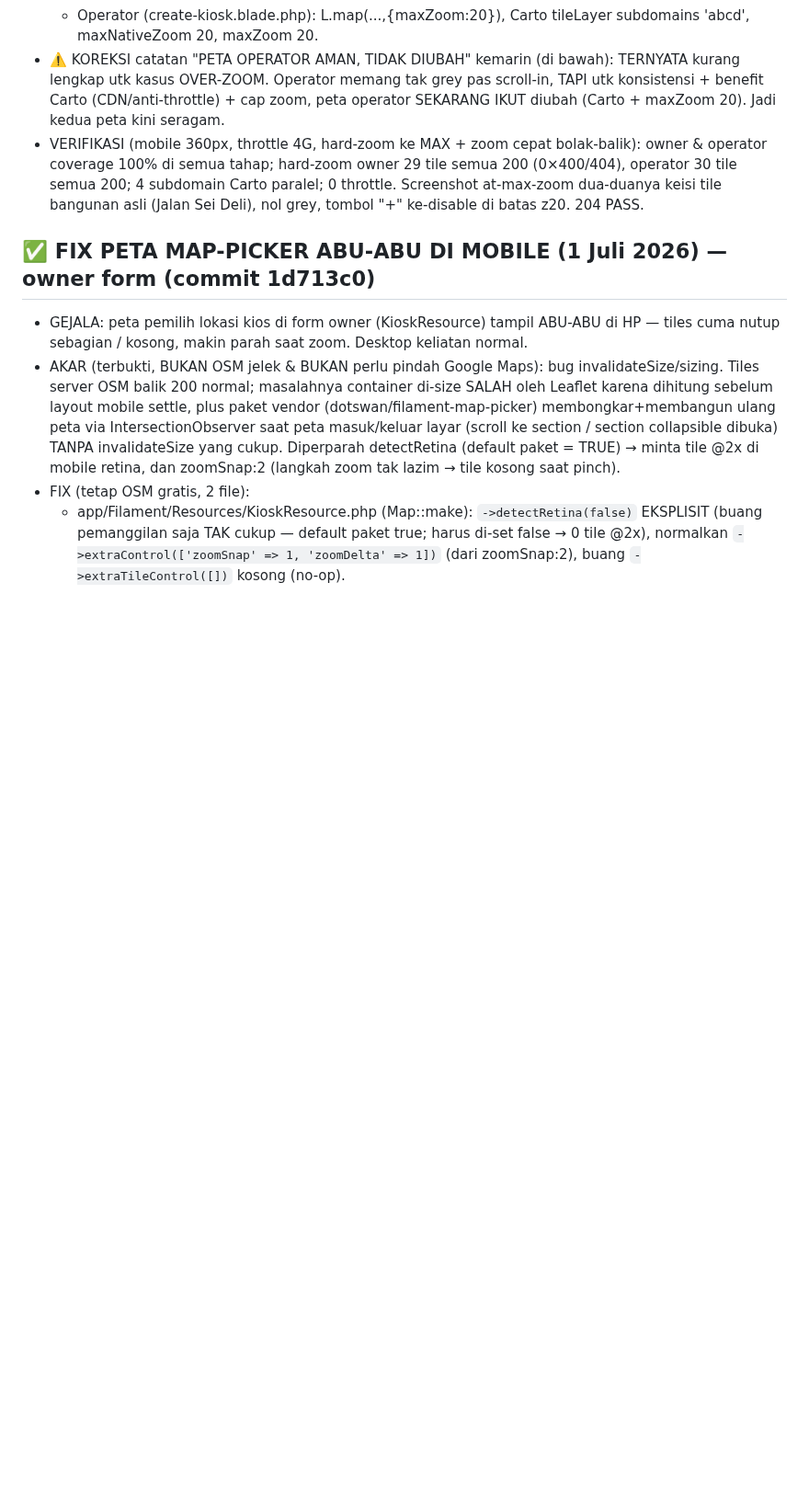
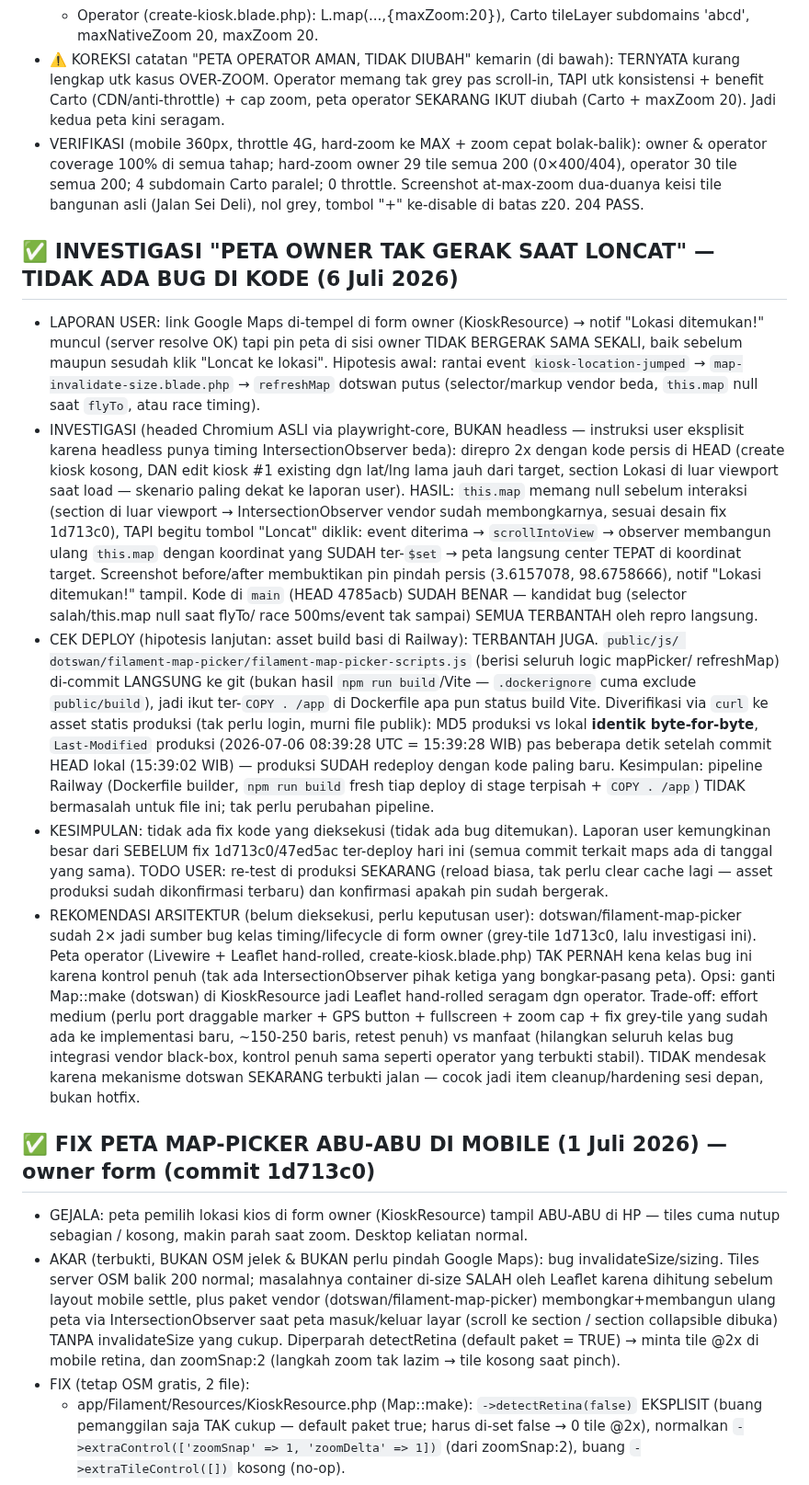
Before and after one commit to Qontas/dodol-app, a Markdown page: NEXT_SESSION.md, the part around the change. Shown at 92% size. GitHub-like rendering; blank space fills up the shorter version.

Commit message:
docs: catat investigasi bug peta owner — kode & deploy TERBUKTI benar, bukan bug
Headed-browser repro (bukan headless) + verifikasi hash asset produksi vs
lokal membantah hipotesis stale-build maupun bug lifecycle dotswan. Tak ada
fix kode; rekomendasi migrasi dotswan->Leaflet hand-rolled dicatat sbg item
opsional sesi depan.

Co-Authored-By: Claude Sonnet 5 <noreply@anthropic.com>

```diff
--- a/NEXT_SESSION.md
+++ b/NEXT_SESSION.md
@@ -343,6 +343,50 @@ untuk context lengkap.
   coverage 100% di semua tahap; hard-zoom owner 29 tile semua 200 (0×400/404), operator 30 tile semua
   200; 4 subdomain Carto paralel; 0 throttle. Screenshot at-max-zoom dua-duanya keisi tile bangunan
   asli (Jalan Sei Deli), nol grey, tombol "+" ke-disable di batas z20. 204 PASS.
+
+## ✅ INVESTIGASI "PETA OWNER TAK GERAK SAAT LONCAT" — TIDAK ADA BUG DI KODE (6 Juli 2026)
+- LAPORAN USER: link Google Maps di-tempel di form owner (KioskResource) → notif "Lokasi
+  ditemukan!" muncul (server resolve OK) tapi pin peta di sisi owner TIDAK BERGERAK SAMA
+  SEKALI, baik sebelum maupun sesudah klik "Loncat ke lokasi". Hipotesis awal: rantai
+  event `kiosk-location-jumped` → `map-invalidate-size.blade.php` → `refreshMap` dotswan
+  putus (selector/markup vendor beda, `this.map` null saat `flyTo`, atau race timing).
+- INVESTIGASI (headed Chromium ASLI via playwright-core, BUKAN headless — instruksi user
+  eksplisit karena headless punya timing IntersectionObserver beda): direpro 2x dengan kode
+  persis di HEAD (create kiosk kosong, DAN edit kiosk #1 existing dgn lat/lng lama jauh dari
+  target, section Lokasi di luar viewport saat load — skenario paling dekat ke laporan user).
+  HASIL: `this.map` memang null sebelum interaksi (section di luar viewport → IntersectionObserver
+  vendor sudah membongkarnya, sesuai desain fix 1d713c0), TAPI begitu tombol "Loncat" diklik:
+  event diterima → `scrollIntoView` → observer membangun ulang `this.map` dengan koordinat yang
+  SUDAH ter-`$set` → peta langsung center TEPAT di koordinat target. Screenshot before/after
+  membuktikan pin pindah persis (3.6157078, 98.6758666), notif "Lokasi ditemukan!" tampil. Kode
+  di `main` (HEAD 4785acb) SUDAH BENAR — kandidat bug (selector salah/this.map null saat flyTo/
+  race 500ms/event tak sampai) SEMUA TERBANTAH oleh repro langsung.
+- CEK DEPLOY (hipotesis lanjutan: asset build basi di Railway): TERBANTAH JUGA. `public/js/
+  dotswan/filament-map-picker/filament-map-picker-scripts.js` (berisi seluruh logic mapPicker/
+  refreshMap) di-commit LANGSUNG ke git (bukan hasil `npm run build`/Vite — `.dockerignore`
+  cuma exclude `public/build`), jadi ikut ter-`COPY . /app` di Dockerfile apa pun status build
+  Vite. Diverifikasi via `curl` ke asset statis produksi (tak perlu login, murni file publik):
+  MD5 produksi vs lokal **identik byte-for-byte**, `Last-Modified` produksi (2026-07-06 08:39:28
+  UTC = 15:39:28 WIB) pas beberapa detik setelah commit HEAD lokal (15:39:02 WIB) — produksi
+  SUDAH redeploy dengan kode paling baru. Kesimpulan: pipeline Railway (Dockerfile builder,
+  `npm run build` fresh tiap deploy di stage terpisah + `COPY . /app`) TIDAK bermasalah untuk
+  file ini; tak perlu perubahan pipeline.
+- KESIMPULAN: tidak ada fix kode yang dieksekusi (tidak ada bug ditemukan). Laporan user
+  kemungkinan besar dari SEBELUM fix 1d713c0/47ed5ac ter-deploy hari ini (semua commit terkait
+  maps ada di tanggal yang sama). TODO USER: re-test di produksi SEKARANG (reload biasa, tak
+  perlu clear cache lagi — asset produksi sudah dikonfirmasi terbaru) dan konfirmasi apakah
+  pin sudah bergerak.
+- REKOMENDASI ARSITEKTUR (belum dieksekusi, perlu keputusan user): dotswan/filament-map-picker
+  sudah 2× jadi sumber bug kelas timing/lifecycle di form owner (grey-tile 1d713c0, lalu
+  investigasi ini). Peta operator (Livewire + Leaflet hand-rolled, create-kiosk.blade.php)
+  TAK PERNAH kena kelas bug ini karena kontrol penuh (tak ada IntersectionObserver pihak
+  ketiga yang bongkar-pasang peta). Opsi: ganti Map::make (dotswan) di KioskResource jadi
+  Leaflet hand-rolled seragam dgn operator. Trade-off: effort medium (perlu port draggable
+  marker + GPS button + fullscreen + zoom cap + fix grey-tile yang sudah ada ke implementasi
+  baru, ~150-250 baris, retest penuh) vs manfaat (hilangkan seluruh kelas bug integrasi vendor
+  black-box, kontrol penuh sama seperti operator yang terbukti stabil). TIDAK mendesak karena
+  mekanisme dotswan SEKARANG terbukti jalan — cocok jadi item cleanup/hardening sesi depan,
+  bukan hotfix.
 
 ## ✅ FIX PETA MAP-PICKER ABU-ABU DI MOBILE (1 Juli 2026) — owner form (commit 1d713c0)
 - GEJALA: peta pemilih lokasi kios di form owner (KioskResource) tampil ABU-ABU di HP —
```
